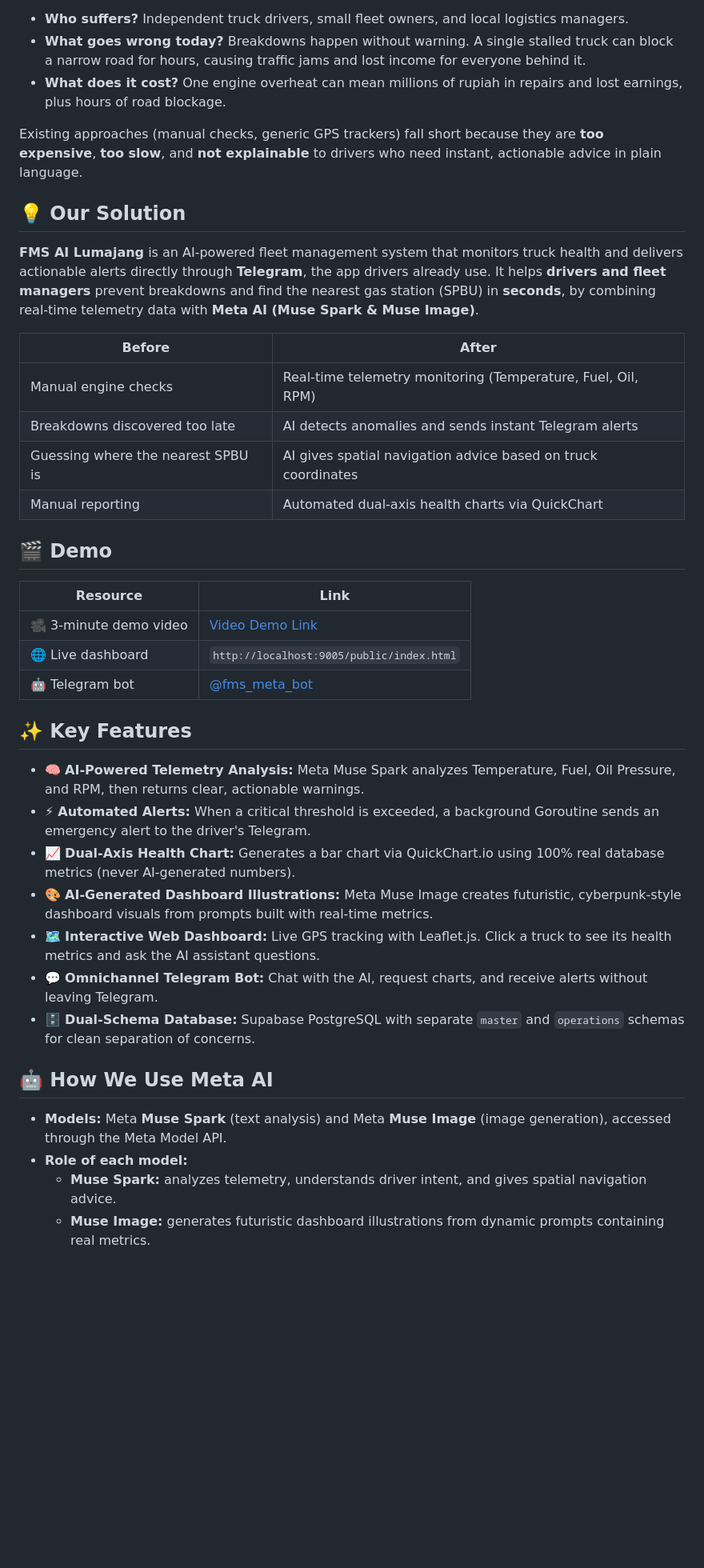
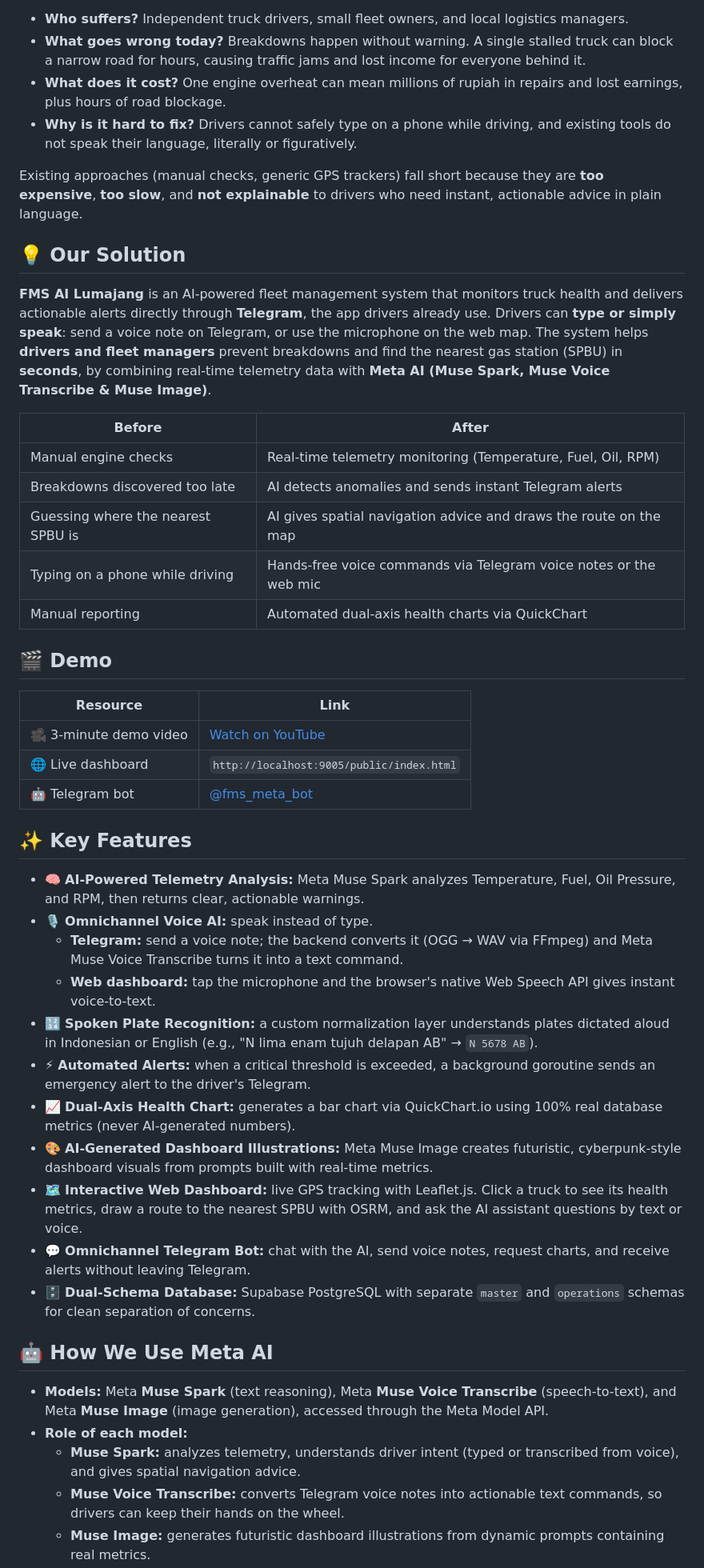
Before and after one commit to royanqodri/fms-ai-hackathon, a Markdown page: README.md, the part around one of its changes. Shown at 80% size. Rendered like a GitHub page; blank space fills up the shorter version.

Commit message:
adjust README.MD for new feature

```diff
--- a/README.md
+++ b/README.md
@@ -46,25 +47,27 @@
 - **Who suffers?** Independent truck drivers, small fleet owners, and local logistics managers.
 - **What goes wrong today?** Breakdowns happen without warning. A single stalled truck can block a narrow road for hours, causing traffic jams and lost income for everyone behind it.
 - **What does it cost?** One engine overheat can mean millions of rupiah in repairs and lost earnings, plus hours of road blockage.
+- **Why is it hard to fix?** Drivers cannot safely type on a phone while driving, and existing tools do not speak their language, literally or figuratively.
 
 Existing approaches (manual checks, generic GPS trackers) fall short because they are **too expensive**, **too slow**, and **not explainable** to drivers who need instant, actionable advice in plain language.
 
 ## 💡 Our Solution
 
-**FMS AI Lumajang** is an AI-powered fleet management system that monitors truck health and delivers actionable alerts directly through **Telegram**, the app drivers already use. It helps **drivers and fleet managers** prevent breakdowns and find the nearest gas station (SPBU) in **seconds**, by combining real-time telemetry data with **Meta AI (Muse Spark & Muse Image)**.
+**FMS AI Lumajang** is an AI-powered fleet management system that monitors truck health and delivers actionable alerts directly through **Telegram**, the app drivers already use. Drivers can **type or simply speak**: send a voice note on Telegram, or use the microphone on the web map. The system helps **drivers and fleet managers** prevent breakdowns and find the nearest gas station (SPBU) in **seconds**, by combining real-time telemetry data with **Meta AI (Muse Spark, Muse Voice Transcribe & Muse Image)**.
 
 | Before | After |
 |---|---|
 | Manual engine checks | Real-time telemetry monitoring (Temperature, Fuel, Oil, RPM) |
 | Breakdowns discovered too late | AI detects anomalies and sends instant Telegram alerts |
-| Guessing where the nearest SPBU is | AI gives spatial navigation advice based on truck coordinates |
+| Guessing where the nearest SPBU is | AI gives spatial navigation advice and draws the route on the map |
+| Typing on a phone while driving | Hands-free voice commands via Telegram voice notes or the web mic |
 | Manual reporting | Automated dual-axis health charts via QuickChart |
 
 ## 🎬 Demo
 
 | Resource | Link |
 |---|---|
-| 🎥 3-minute demo video | [Video Demo Link](https://youtu.be/XJlv5mvtS9M?si=rhvzSySryJ6623dM) |
+| 🎥 3-minute demo video | [Watch on YouTube](https://youtu.be/XJlv5mvtS9M) |
 | 🌐 Live dashboard | `http://localhost:9005/public/index.html` |
 | 🤖 Telegram bot | [@fms_meta_bot](https://t.me/fms_meta_bot) |
 
@@ -73,16 +76,21 @@ Existing approaches (manual checks, generic GPS trackers) fall short because the
 ## ✨ Key Features
 
 - 🧠 **AI-Powered Telemetry Analysis:** Meta Muse Spark analyzes Temperature, Fuel, Oil Pressure, and RPM, then returns clear, actionable warnings.
-- ⚡ **Automated Alerts:** When a critical threshold is exceeded, a background Goroutine sends an emergency alert to the driver's Telegram.
-- 📈 **Dual-Axis Health Chart:** Generates a bar chart via QuickChart.io using 100% real database metrics (never AI-generated numbers).
+- 🎙️ **Omnichannel Voice AI:** speak instead of type.
+  - **Telegram:** send a voice note; the backend converts it (OGG → WAV via FFmpeg) and Meta Muse Voice Transcribe turns it into a text command.
+  - **Web dashboard:** tap the microphone and the browser's native Web Speech API gives instant voice-to-text.
+- 🔢 **Spoken Plate Recognition:** a custom normalization layer understands plates dictated aloud in Indonesian or English (e.g., "N lima enam tujuh delapan AB" → `N 5678 AB`).
+- ⚡ **Automated Alerts:** when a critical threshold is exceeded, a background goroutine sends an emergency alert to the driver's Telegram.
+- 📈 **Dual-Axis Health Chart:** generates a bar chart via QuickChart.io using 100% real database metrics (never AI-generated numbers).
 - 🎨 **AI-Generated Dashboard Illustrations:** Meta Muse Image creates futuristic, cyberpunk-style dashboard visuals from prompts built with real-time metrics.
-- 🗺️ **Interactive Web Dashboard:** Live GPS tracking with Leaflet.js. Click a truck to see its health metrics and ask the AI assistant questions.
-- 💬 **Omnichannel Telegram Bot:** Chat with the AI, request charts, and receive alerts without leaving Telegram.
+- 🗺️ **Interactive Web Dashboard:** live GPS tracking with Leaflet.js. Click a truck to see its health metrics, draw a route to the nearest SPBU with OSRM, and ask the AI assistant questions by text or voice.
+- 💬 **Omnichannel Telegram Bot:** chat with the AI, send voice notes, request charts, and receive alerts without leaving Telegram.
 - 🗄️ **Dual-Schema Database:** Supabase PostgreSQL with separate `master` and `operations` schemas for clean separation of concerns.
 
 ## 🤖 How We Use Meta AI
 
-- **Models:** Meta **Muse Spark** (text analysis) and Meta **Muse Image** (image generation), accessed through the Meta Model API.
+- **Models:** Meta **Muse Spark** (text reasoning), Meta **Muse Voice Transcribe** (speech-to-text), and Meta **Muse Image** (image generation), accessed through the Meta Model API.
 - **Role of each model:**
-  - **Muse Spark:** analyzes telemetry, understands driver intent, and gives spatial navigation advice.
+  - **Muse Spark:** analyzes telemetry, understands driver intent (typed or transcribed from voice), and gives spatial navigation advice.
+  - **Muse Voice Transcribe:** converts Telegram voice notes into actionable text commands, so drivers can keep their hands on the wheel.
   - **Muse Image:** generates futuristic dashboard illustrations from dynamic prompts containing real metrics.
```
Also changed, not shown: other parts of README.md (+65 -25 lines).
